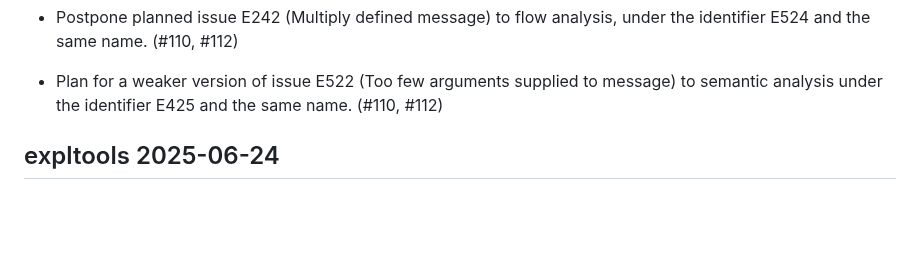
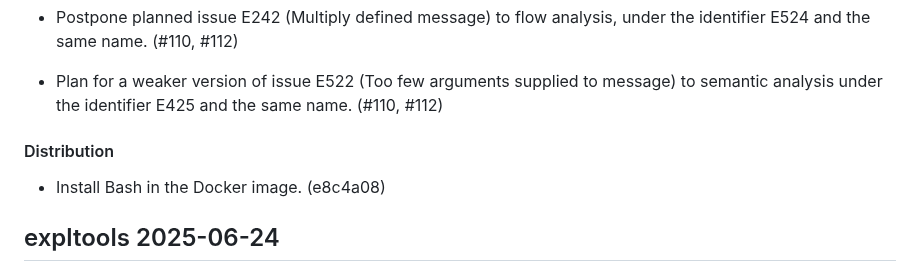
Before and after one commit to Witiko/expltools, a Markdown page: CHANGES.md, the part around the change. Drawn GitHub-style; blank space fills up the shorter version.

```diff
--- a/CHANGES.md
+++ b/CHANGES.md
@@ -53,6 +53,10 @@ This version of explcheck has made the following changes to the document titled
 - Plan for a weaker version of issue E522 (Too few arguments supplied to
   message) to semantic analysis under the identifier E425 and the same name.
   (#110, #112)
+
+#### Distribution
+
+- Install Bash in the Docker image. (e8c4a08)
 
 ## expltools 2025-06-24
 
```
